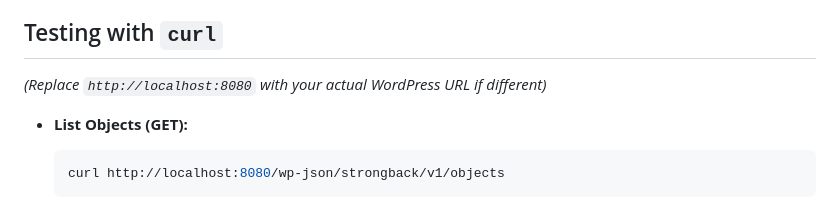
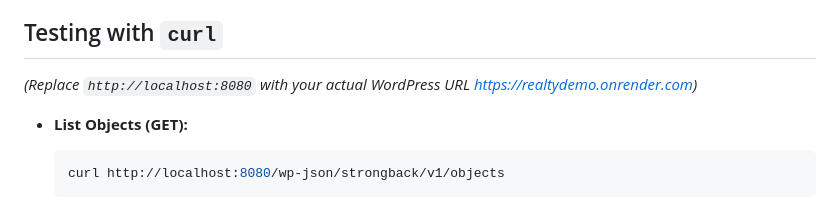
Before and after one commit to mmmihaeel/realtydemo, a Markdown page: API_README.md, the part around the change. GitHub-like rendering.

```diff
--- a/API_README.md
+++ b/API_README.md
@@ -269,7 +269,7 @@ Permanently deletes a specific `real_estate` property.
 
 ## Testing with `curl`
 
-_(Replace `http://localhost:8080` with your actual WordPress URL if different)_
+_(Replace `http://localhost:8080` with your actual WordPress URL https://realtydemo.onrender.com)_
 
 - **List Objects (GET):**
 
```
